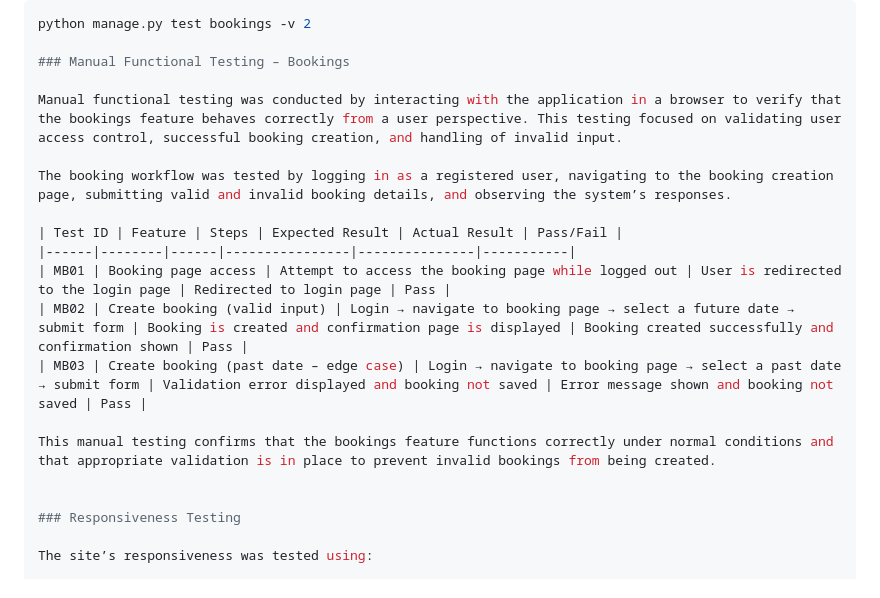
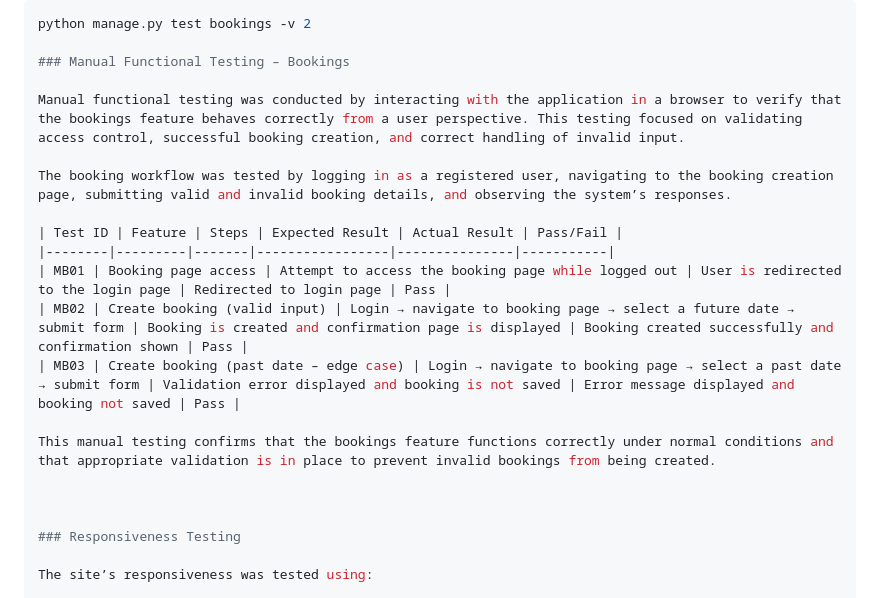
Before and after one commit to Esteban-Jr/Aurea, a Markdown page: README.md, the part around the change. GitHub-like rendering.

Commit message:
Docs: improve manual functional testing for bookings

```diff
--- a/README.md
+++ b/README.md
@@ -344,17 +344,18 @@ python manage.py test bookings -v 2
 
 ### Manual Functional Testing – Bookings
 
-Manual functional testing was conducted by interacting with the application in a browser to verify that the bookings feature behaves correctly from a user perspective. This testing focused on validating user access control, successful booking creation, and handling of invalid input.
+Manual functional testing was conducted by interacting with the application in a browser to verify that the bookings feature behaves correctly from a user perspective. This testing focused on validating access control, successful booking creation, and correct handling of invalid input.
 
 The booking workflow was tested by logging in as a registered user, navigating to the booking creation page, submitting valid and invalid booking details, and observing the system’s responses.
 
 | Test ID | Feature | Steps | Expected Result | Actual Result | Pass/Fail |
-|------|--------|------|----------------|---------------|-----------|
+|--------|---------|-------|-----------------|---------------|-----------|
 | MB01 | Booking page access | Attempt to access the booking page while logged out | User is redirected to the login page | Redirected to login page | Pass |
 | MB02 | Create booking (valid input) | Login → navigate to booking page → select a future date → submit form | Booking is created and confirmation page is displayed | Booking created successfully and confirmation shown | Pass |
-| MB03 | Create booking (past date – edge case) | Login → navigate to booking page → select a past date → submit form | Validation error displayed and booking not saved | Error message shown and booking not saved | Pass |
+| MB03 | Create booking (past date – edge case) | Login → navigate to booking page → select a past date → submit form | Validation error displayed and booking is not saved | Error message displayed and booking not saved | Pass |
 
 This manual testing confirms that the bookings feature functions correctly under normal conditions and that appropriate validation is in place to prevent invalid bookings from being created.
+
 
 
 ### Responsiveness Testing
```
